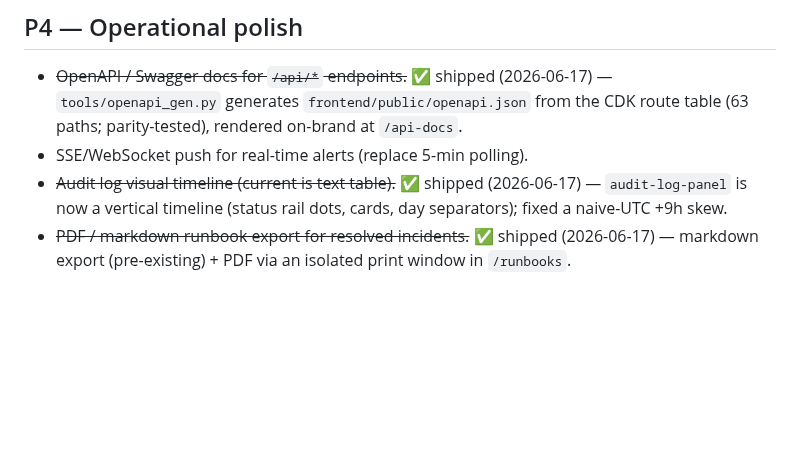
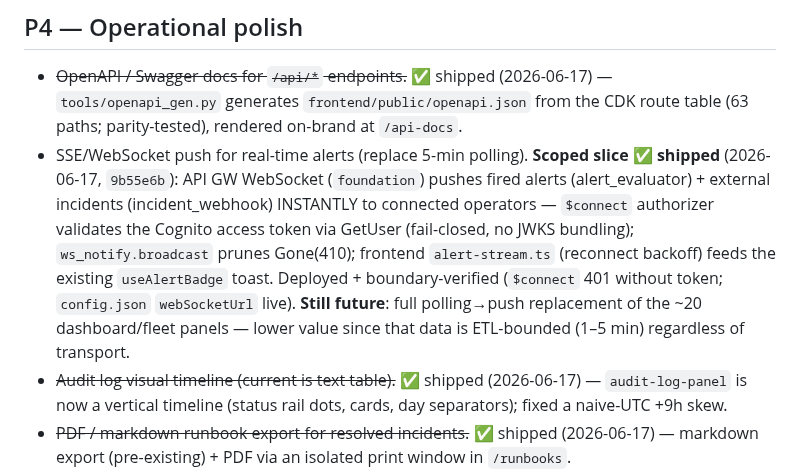
Before and after one commit to JinHyun-Park/dbops, a Markdown page: BACKLOG.md, the part around the change. Drawn GitHub-style; blank space fills up the shorter version.

Commit message:
docs(backlog): scoped in-app alert push (WebSocket) shipped

```diff
--- a/BACKLOG.md
+++ b/BACKLOG.md
@@ -333,7 +333,7 @@ by account/region. Delivered across 5 sequenced specs:
 ## P4 — Operational polish
 
 - ~~OpenAPI / Swagger docs for `/api/*` endpoints.~~ ✅ shipped (2026-06-17) — `tools/openapi_gen.py` generates `frontend/public/openapi.json` from the CDK route table (63 paths; parity-tested), rendered on-brand at `/api-docs`.
-- SSE/WebSocket push for real-time alerts (replace 5-min polling).
+- SSE/WebSocket push for real-time alerts (replace 5-min polling). **Scoped slice ✅ shipped** (2026-06-17, `9b55e6b`): API GW WebSocket (`foundation`) pushes fired alerts (alert_evaluator) + external incidents (incident_webhook) INSTANTLY to connected operators — `$connect` authorizer validates the Cognito access token via GetUser (fail-closed, no JWKS bundling); `ws_notify.broadcast` prunes Gone(410); frontend `alert-stream.ts` (reconnect backoff) feeds the existing `useAlertBadge` toast. Deployed + boundary-verified (`$connect` 401 without token; `config.json` `webSocketUrl` live). **Still future**: full polling→push replacement of the ~20 dashboard/fleet panels — lower value since that data is ETL-bounded (1–5 min) regardless of transport.
 - ~~Audit log visual timeline (current is text table).~~ ✅ shipped (2026-06-17) — `audit-log-panel` is now a vertical timeline (status rail dots, cards, day separators); fixed a naive-UTC +9h skew.
 - ~~PDF / markdown runbook export for resolved incidents.~~ ✅ shipped (2026-06-17) — markdown export (pre-existing) + PDF via an isolated print window in `/runbooks`.
 - ~~Inbound webhook from Datadog / PagerDuty incidents to auto-start a chat session.~~ ✅ shipped (2026-06-17) — `POST /api/incident-webhook` (shared-secret, fail-closed) writes an `external_incident` event_log row; Events panel shows a one-click chat deep-link (deep-link inbox, no autonomous agent). Set `INCIDENT_WEBHOOK_SECRET` to enable.
```
